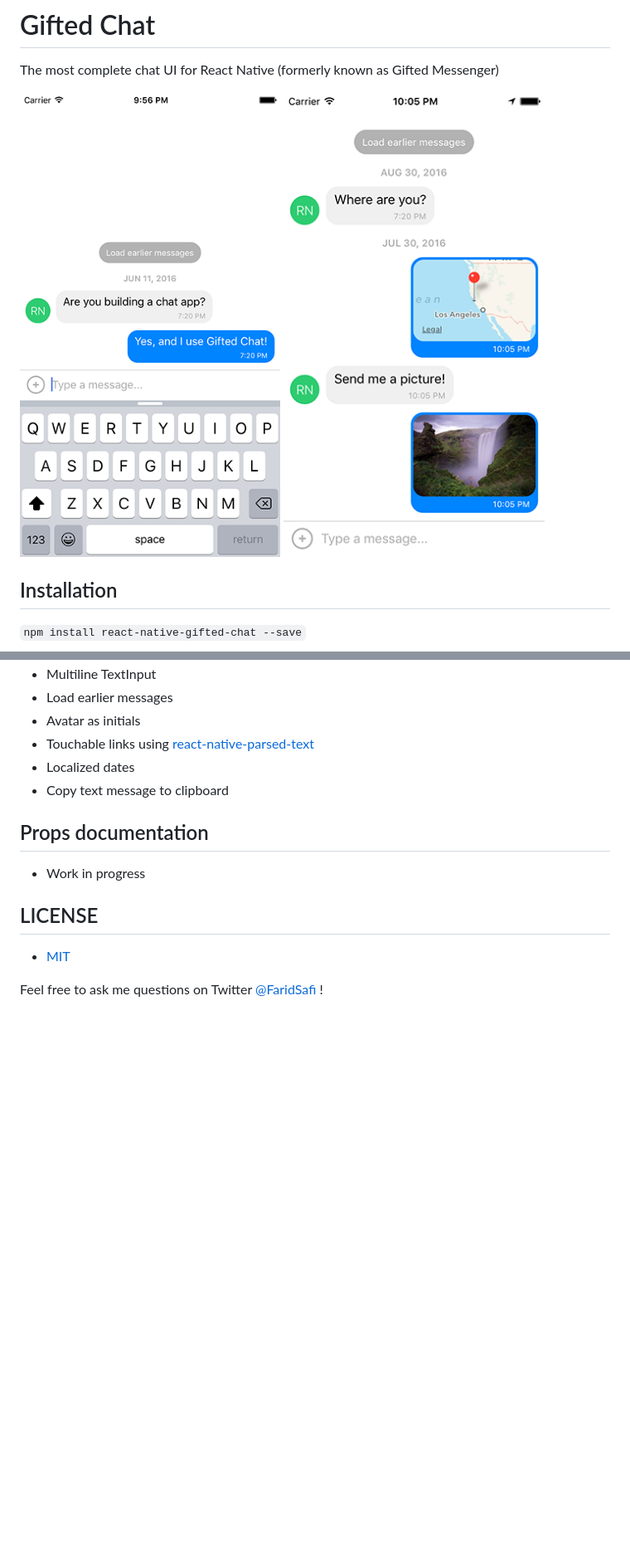
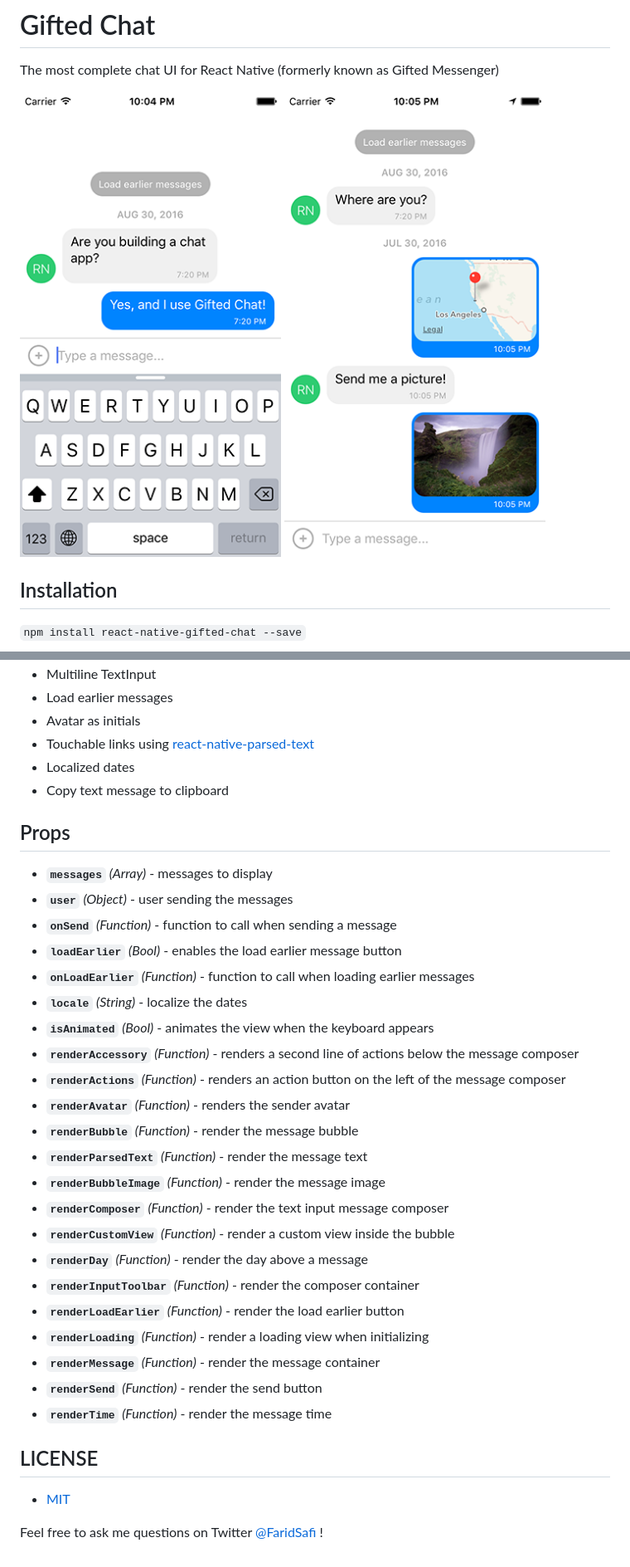
Before and after one commit to FaridSafi/react-native-gifted-chat, a Markdown page: README.md, 2 parts joined by grey strips. Shown: that part at 83% size. GitHub-like rendering; pictures changed too: screenshots/gifted-chat-1.png, screenshots/gifted-chat-2.png; blank space fills up the shorter version.

```diff
--- a/README.md
+++ b/README.md
@@ -96,8 +96,30 @@ See [example/App.js](example/App.js)
 - Localized dates
 - Copy text message to clipboard
 
-## Props documentation
-- Work in progress
+## Props
+
+- **`messages`** _(Array)_ - messages to display
+- **`user`** _(Object)_ - user sending the messages
+- **`onSend`** _(Function)_ - function to call when sending a message
+- **`loadEarlier`** _(Bool)_ - enables the load earlier message button
+- **`onLoadEarlier`** _(Function)_ - function to call when loading earlier messages
+- **`locale`** _(String)_ - localize the dates
+- **`isAnimated`** _(Bool)_ - animates the view when the keyboard appears
+- **`renderAccessory`** _(Function)_ - renders a second line of actions below the message composer
+- **`renderActions`** _(Function)_ - renders an action button on the left of the message composer
+- **`renderAvatar`** _(Function)_ - renders the sender avatar
+- **`renderBubble`** _(Function)_ - render the message bubble
+- **`renderParsedText`** _(Function)_ - render the message text
+- **`renderBubbleImage`** _(Function)_ - render the message image
+- **`renderComposer`** _(Function)_ - render the text input message composer
+- **`renderCustomView`** _(Function)_ - render a custom view inside the bubble
+- **`renderDay`** _(Function)_ - render the day above a message
+- **`renderInputToolbar`** _(Function)_ - render the composer container
+- **`renderLoadEarlier`** _(Function)_ - render the load earlier button
+- **`renderLoading`** _(Function)_ - render a loading view when initializing
+- **`renderMessage`** _(Function)_ - render the message container
+- **`renderSend`** _(Function)_ - render the send button
+- **`renderTime`** _(Function)_ - render the message time
 
 ## LICENSE
 - [MIT](LICENSE)
```
